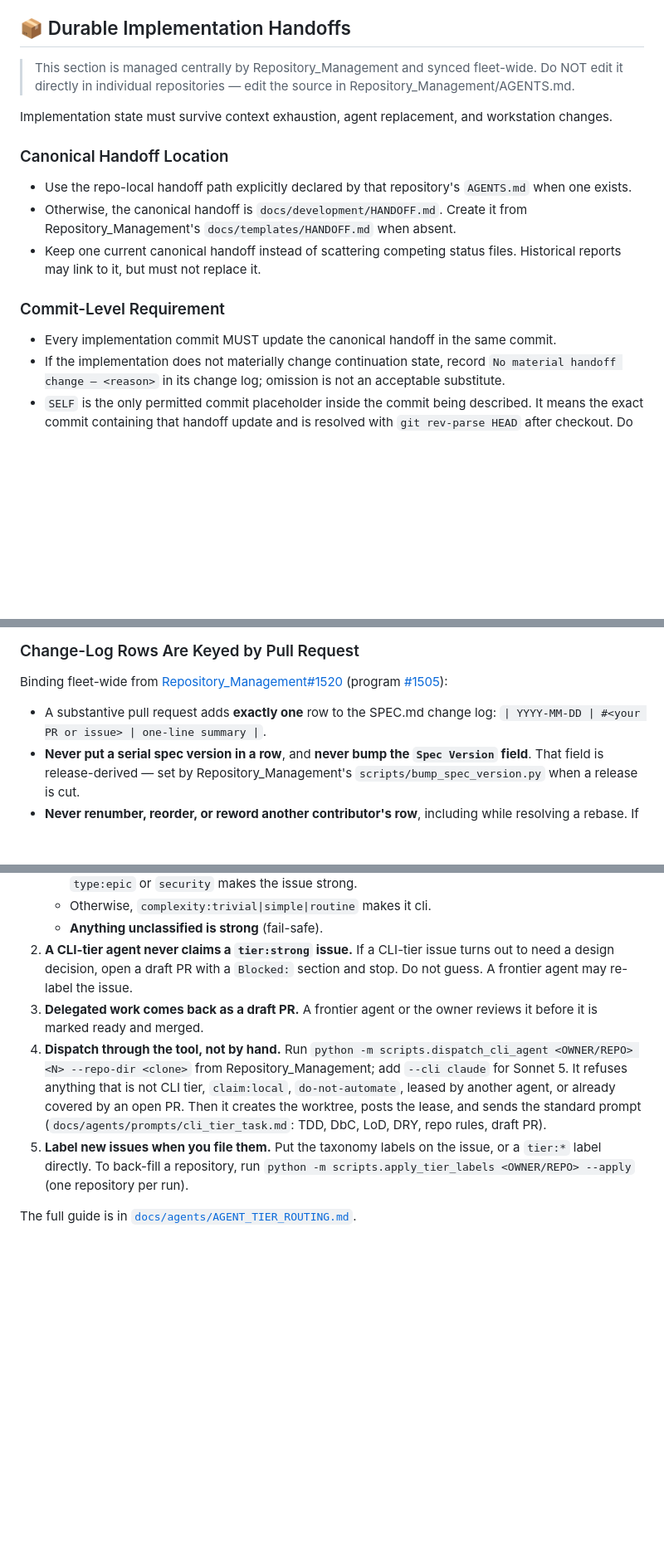
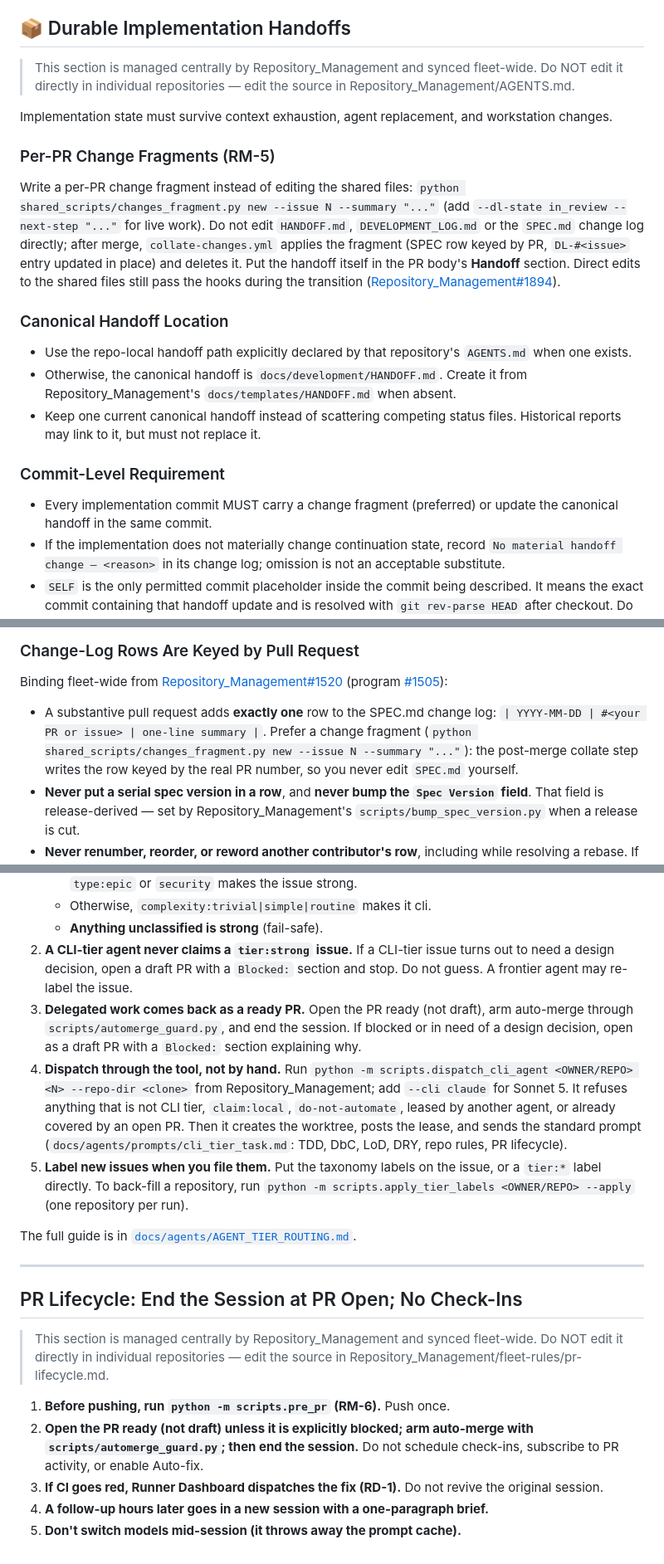
Before and after one commit to D-sorganization/openflight_development, a Markdown page: AGENTS.md, 3 parts joined by grey strips. Shown at 83% size. GitHub-like rendering; blank space fills up the shorter version.

```diff
--- a/AGENTS.md
+++ b/AGENTS.md
@@ -159,6 +159,10 @@ Use repo-local context before broad exploration:
 
 Implementation state must survive context exhaustion, agent replacement, and workstation changes.
 
+### Per-PR Change Fragments (RM-5)
+
+Write a per-PR change fragment instead of editing the shared files: `python shared_scripts/changes_fragment.py new --issue N --summary "..."` (add `--dl-state in_review --next-step "..."` for live work). Do not edit `HANDOFF.md`, `DEVELOPMENT_LOG.md` or the `SPEC.md` change log directly; after merge, `collate-changes.yml` applies the fragment (SPEC row keyed by PR, `DL-#<issue>` entry updated in place) and deletes it. Put the handoff itself in the PR body's **Handoff** section. Direct edits to the shared files still pass the hooks during the transition ([Repository_Management#1894](https://github.com/D-sorganization/Repository_Management/issues/1894)).
+
 ### Canonical Handoff Location
 
 - Use the repo-local handoff path explicitly declared by that repository's `AGENTS.md` when one exists.
@@ -167,7 +171,7 @@ Implementation state must survive context exhaustion, agent replacement, and wor
 
 ### Commit-Level Requirement
 
-- Every implementation commit MUST update the canonical handoff in the same commit.
+- Every implementation commit MUST carry a change fragment (preferred) or update the canonical handoff in the same commit.
 - If the implementation does not materially change continuation state, record `No material handoff change — <reason>` in its change log; omission is not an acceptable substitute.
 - `SELF` is the only permitted commit placeholder inside the commit being described. It means the exact commit containing that handoff update and is resolved with `git rev-parse HEAD` after checkout. Do not amend or rewrite history merely to embed a self-referential SHA.
 - Before pausing, transferring control, or declaring completion, refresh the handoff and report the resolved current `HEAD` SHA in the transfer message.
@@ -277,7 +286,10 @@ Binding fleet-wide from
 (program [#1505](https://github.com/D-sorganization/Repository_Management/issues/1505)):
 
 - A substantive pull request adds **exactly one** row to the SPEC.md change
-  log: `| YYYY-MM-DD | #<your PR or issue> | one-line summary |`.
+  log: `| YYYY-MM-DD | #<your PR or issue> | one-line summary |`. Prefer a
+  change fragment (`python shared_scripts/changes_fragment.py new --issue N
+  --summary "..."`): the post-merge collate step writes the row keyed by the
+  real PR number, so you never edit `SPEC.md` yourself.
 - **Never put a serial spec version in a row**, and **never bump the
   `Spec Version` field**. That field is release-derived — set by
   Repository_Management's `scripts/bump_spec_version.py` when a release is cut.
@@ -634,8 +646,10 @@ is delegated to cheaper CLI agents. The issue's labels say which is which.
 2. **A CLI-tier agent never claims a `tier:strong` issue.** If a CLI-tier issue
    turns out to need a design decision, open a draft PR with a `Blocked:`
    section and stop. Do not guess. A frontier agent may re-label the issue.
-3. **Delegated work comes back as a draft PR.** A frontier agent or the owner
-   reviews it before it is marked ready and merged.
+3. **Delegated work comes back as a ready PR.** Open the PR ready (not draft),
+   arm auto-merge through `scripts/automerge_guard.py`, and end the session.
+   If blocked or in need of a design decision, open as a draft PR with a
+   `Blocked:` section explaining why.
 4. **Dispatch through the tool, not by hand.** Run
    `python -m scripts.dispatch_cli_agent <OWNER/REPO> <N> --repo-dir <clone>`
    from Repository_Management; add `--cli claude` for Sonnet 5. It refuses
@@ -643,7 +657,7 @@ is delegated to cheaper CLI agents. The issue's labels say which is which.
    another agent, or already covered by an open PR. Then it creates the worktree,
    posts the lease, and sends the standard prompt
    (`docs/agents/prompts/cli_tier_task.md`: TDD, DbC, LoD, DRY, repo rules,
-   draft PR).
+   PR lifecycle).
 5. **Label new issues when you file them.** Put the taxonomy labels on the issue,
    or a `tier:*` label directly. To back-fill a repository, run
    `python -m scripts.apply_tier_labels <OWNER/REPO> --apply` (one repository per run).
@@ -652,3 +666,19 @@ The full guide is in
 [`docs/agents/AGENT_TIER_ROUTING.md`](https://github.com/D-sorganization/Repository_Management/blob/main/docs/agents/AGENT_TIER_ROUTING.md).
 
 <!-- END FLEET-MANAGED: agent-tiers -->
+
+---
+
+<!-- BEGIN FLEET-MANAGED: pr-lifecycle -->
+
+## PR Lifecycle: End the Session at PR Open; No Check-Ins
+
+> This section is managed centrally by Repository_Management and synced fleet-wide.
+> Do NOT edit it directly in individual repositories — edit the source in Repository_Management/fleet-rules/pr-lifecycle.md.
+
+1. **Before pushing, run `python -m scripts.pre_pr` (RM-6).** Push once.
+2. **Open the PR ready (not draft) unless it is explicitly blocked; arm auto-merge with `scripts/automerge_guard.py`; then end the session.** Do not schedule check-ins, subscribe to PR activity, or enable Auto-fix.
+3. **If CI goes red, Runner Dashboard dispatches the fix (RD-1).** Do not revive the original session.
+4. **A follow-up hours later goes in a new session with a one-paragraph brief.**
+5. **Don't switch models mid-session (it throws away the prompt cache).**
+
```
Also changed, not shown: other parts of AGENTS.md (+6 -0 lines), CLAUDE.md (+36 -5 lines).
